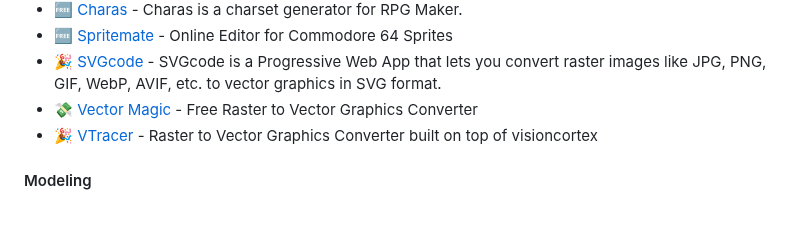
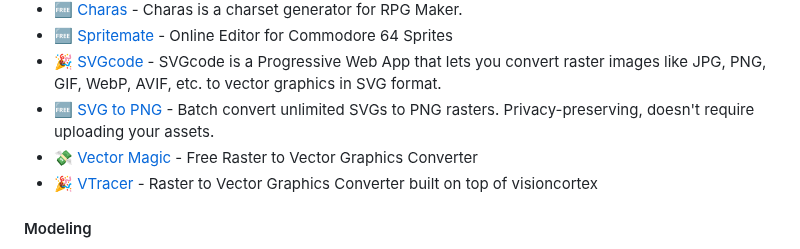
Before and after one commit to ellisonleao/magictools, a Markdown page: README.md, the part around the change. GitHub-like rendering; blank space fills up the shorter version.

Commit message:
Add SVG to PNG converter to vector/image tools

```diff
--- a/README.md
+++ b/README.md
@@ -158,6 +158,7 @@ _Great graphics placeholders and tools to turn that squared game into a picasso
 - :free: [Charas](http://charas-project.net/index.php) - Charas is a charset generator for RPG Maker.
 - :free: [Spritemate](http://www.spritemate.com) - Online Editor for Commodore 64 Sprites
 - :tada: [SVGcode](https://svgco.de/) - SVGcode is a Progressive Web App that lets you convert raster images like JPG, PNG, GIF, WebP, AVIF, etc. to vector graphics in SVG format.
+- :free: [SVG to PNG](https://vexlio.com/svg-to-png/) - Batch convert unlimited SVGs to PNG rasters. Privacy-preserving, doesn't require uploading your assets.
 - :money_with_wings: [Vector Magic](https://vectormagic.com/) - Free Raster to Vector Graphics Converter
 - :tada: [VTracer](https://www.visioncortex.org/vtracer/) - Raster to Vector Graphics Converter built on top of visioncortex
 
```
